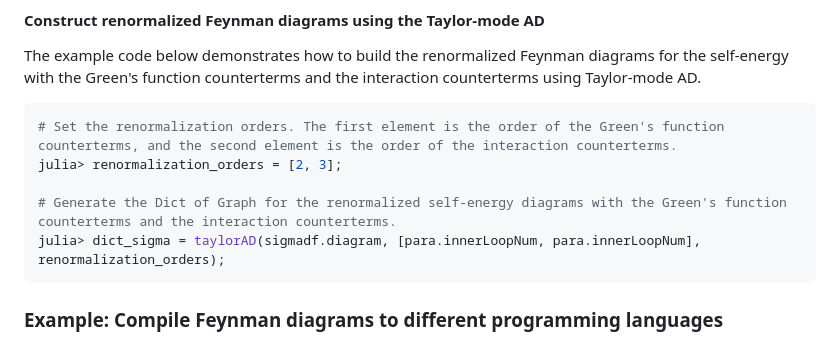
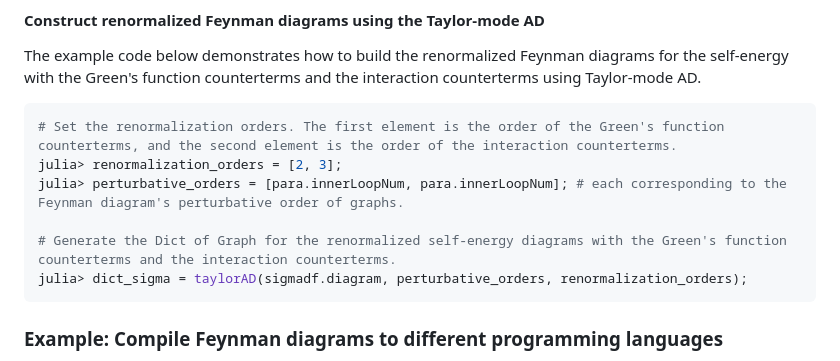
Before and after one commit to numericalEFT/FeynmanDiagram.jl, a Markdown page: README.md, the part around the change. Drawn GitHub-style.

Commit message:
improve readme

````diff
--- a/README.md
+++ b/README.md
@@ -78,9 +78,10 @@ The example code below demonstrates how to build the renormalized Feynman diagra
 ```julia
 # Set the renormalization orders. The first element is the order of the Green's function counterterms, and the second element is the order of the interaction counterterms.
 julia> renormalization_orders = [2, 3];
+julia> perturbative_orders = [para.innerLoopNum, para.innerLoopNum]; # each corresponding to the Feynman diagram's perturbative order of graphs.
 
 # Generate the Dict of Graph for the renormalized self-energy diagrams with the Green's function counterterms and the interaction counterterms.
-julia> dict_sigma = taylorAD(sigmadf.diagram, [para.innerLoopNum, para.innerLoopNum], renormalization_orders);
+julia> dict_sigma = taylorAD(sigmadf.diagram, perturbative_orders, renormalization_orders);
 ```
 
 ### Example: Compile Feynman diagrams to different programming languages
````
